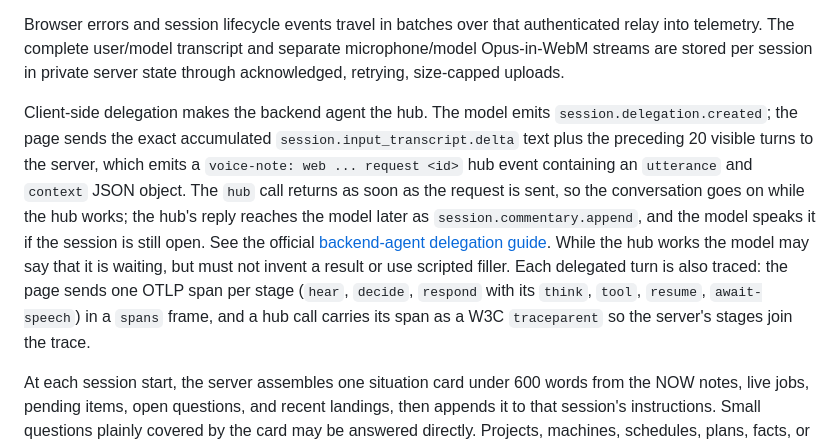
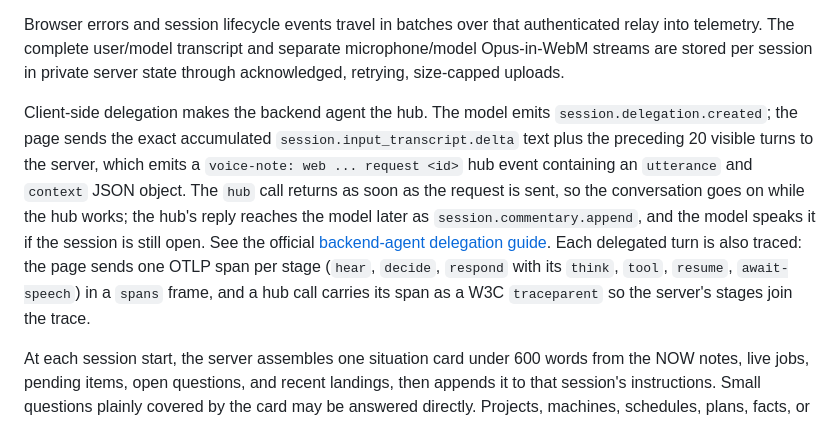
Before and after one commit to bddap-bot/voice, a Markdown page: README.md, the part around the change. Rendered like a GitHub page.

Commit message:
Drop the README line on waiting speech
The hub call returns at once and the backend's reply to it is the spoken
acknowledgment, so the sentence about what the model may say while waiting
no longer describes anything.

Co-Authored-By: Claude Opus 5.5 <noreply@anthropic.com>

```diff
--- a/README.md
+++ b/README.md
@@ -10,7 +10,7 @@ The browser authenticates to the server over the existing iroh link. The server
 
 Browser errors and session lifecycle events travel in batches over that authenticated relay into telemetry. The complete user/model transcript and separate microphone/model Opus-in-WebM streams are stored per session in private server state through acknowledged, retrying, size-capped uploads.
 
-Client-side delegation makes the backend agent the hub. The model emits `session.delegation.created`; the page sends the exact accumulated `session.input_transcript.delta` text plus the preceding 20 visible turns to the server, which emits a `voice-note: web ... request <id>` hub event containing an `utterance` and `context` JSON object. The `hub` call returns as soon as the request is sent, so the conversation goes on while the hub works; the hub's reply reaches the model later as `session.commentary.append`, and the model speaks it if the session is still open. See the official [backend-agent delegation guide](https://developers.openai.com/api/docs/guides/live-delegation?delegation-mode=client). While the hub works the model may say that it is waiting, but must not invent a result or use scripted filler. Each delegated turn is also traced: the page sends one OTLP span per stage (`hear`, `decide`, `respond` with its `think`, `tool`, `resume`, `await-speech`) in a `spans` frame, and a hub call carries its span as a W3C `traceparent` so the server's stages join the trace.
+Client-side delegation makes the backend agent the hub. The model emits `session.delegation.created`; the page sends the exact accumulated `session.input_transcript.delta` text plus the preceding 20 visible turns to the server, which emits a `voice-note: web ... request <id>` hub event containing an `utterance` and `context` JSON object. The `hub` call returns as soon as the request is sent, so the conversation goes on while the hub works; the hub's reply reaches the model later as `session.commentary.append`, and the model speaks it if the session is still open. See the official [backend-agent delegation guide](https://developers.openai.com/api/docs/guides/live-delegation?delegation-mode=client). Each delegated turn is also traced: the page sends one OTLP span per stage (`hear`, `decide`, `respond` with its `think`, `tool`, `resume`, `await-speech`) in a `spans` frame, and a hub call carries its span as a W3C `traceparent` so the server's stages join the trace.
 
 At each session start, the server assembles one situation card under 600 words from the NOW notes, live jobs, pending items, open questions, and recent landings, then appends it to that session's instructions. Small questions plainly covered by the card may be answered directly. Projects, machines, schedules, plans, facts, or current state beyond it delegate by default.
 
```
